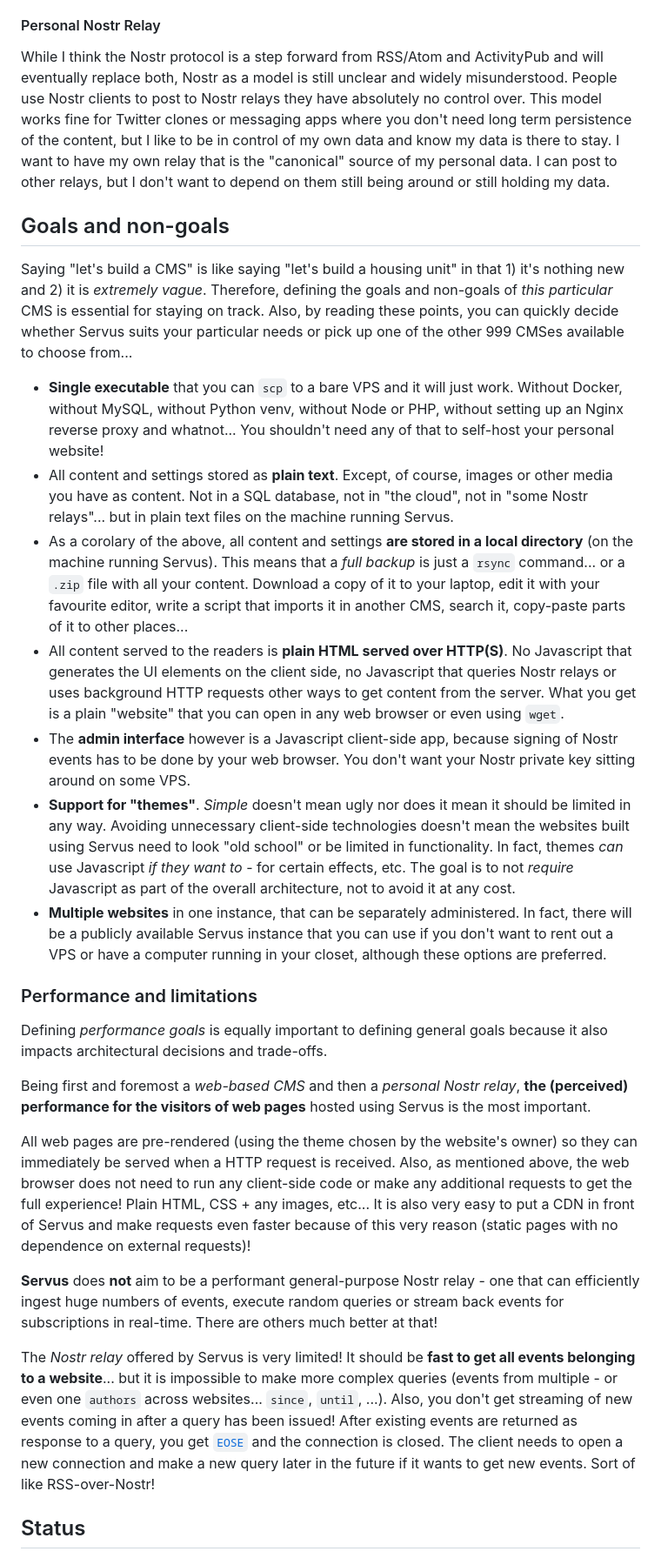
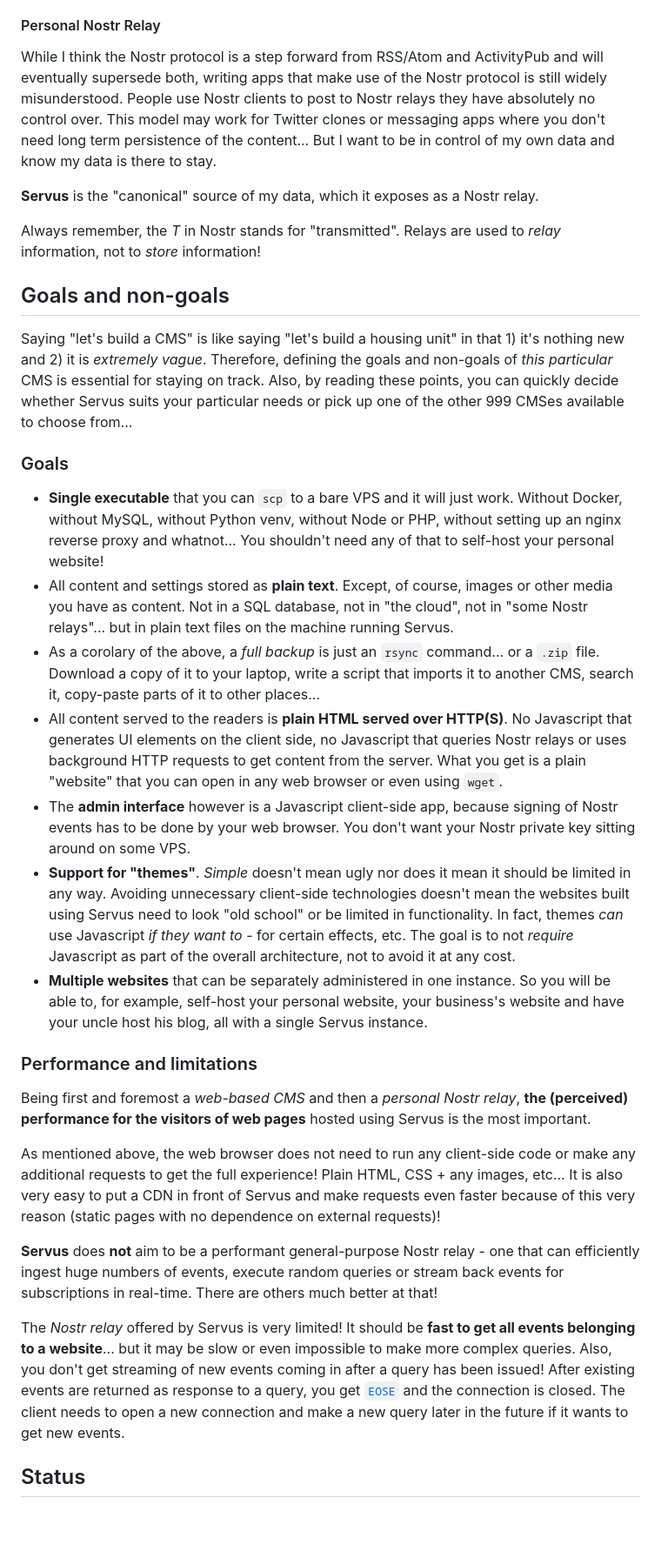
Before and after one commit to servuscms/servus, a Markdown page: README.md, the part around one of its changes. Shown at 87% size. GitHub-like rendering; blank space fills up the shorter version.

```diff
--- a/README.md
+++ b/README.md
@@ -22,31 +22,35 @@ Unlike Jekyll, **Servus** does not have a build step, does not require nginx or
 
 #### Personal Nostr Relay
 
-While I think the Nostr protocol is a step forward from RSS/Atom and ActivityPub and will eventually replace both, Nostr as a model is still unclear and widely misunderstood. People use Nostr clients to post to Nostr relays they have absolutely no control over. This model works fine for Twitter clones or messaging apps where you don't need long term persistence of the content, but I like to be in control of my own data and know my data is there to stay. I want to have my own relay that is the "canonical" source of my personal data. I can post to other relays, but I don't want to depend on them still being around or still holding my data.
+While I think the Nostr protocol is a step forward from RSS/Atom and ActivityPub and will eventually supersede both, writing apps that make use of the Nostr protocol is still widely misunderstood. People use Nostr clients to post to Nostr relays they have absolutely no control over. This model may work for Twitter clones or messaging apps where you don't need long term persistence of the content... But I want to be in control of my own data and know my data is there to stay.
+
+**Servus** is the "canonical" source of my data, which it exposes as a Nostr relay.
+
+Always remember, the *T* in Nostr stands for "transmitted". Relays are used to *relay* information, not to *store* information!
 
 ## Goals and non-goals
 
 Saying "let's build a CMS" is like saying "let's build a housing unit" in that 1) it's nothing new and 2) it is *extremely vague*. Therefore, defining the goals and non-goals of *this particular* CMS is essential for staying on track. Also, by reading these points, you can quickly decide whether Servus suits your particular needs or pick up one of the other 999 CMSes available to choose from...
 
-* **Single executable** that you can `scp` to a bare VPS and it will just work. Without Docker, without MySQL, without Python venv, without Node or PHP, without setting up an Nginx reverse proxy and whatnot... You shouldn't need any of that to self-host your personal website!
+### Goals
+
+* **Single executable** that you can `scp` to a bare VPS and it will just work. Without Docker, without MySQL, without Python venv, without Node or PHP, without setting up an nginx reverse proxy and whatnot... You shouldn't need any of that to self-host your personal website!
 * All content and settings stored as **plain text**. Except, of course, images or other media you have as content. Not in a SQL database, not in "the cloud", not in "some Nostr relays"... but in plain text files on the machine running Servus.
-* As a corolary of the above, all content and settings **are stored in a local directory** (on the machine running Servus). This means that a *full backup* is just a `rsync` command... or a `.zip` file with all your content. Download a copy of it to your laptop, edit it with your favourite editor, write a script that imports it in another CMS, search it, copy-paste parts of it to other places...
-* All content served to the readers is **plain HTML served over HTTP(S)**. No Javascript that generates the UI elements on the client side, no Javascript that queries Nostr relays or uses background HTTP requests other ways to get content from the server. What you get is a plain "website" that you can open in any web browser or even using `wget`.
+* As a corolary of the above, a *full backup* is just an `rsync` command... or a `.zip` file. Download a copy of it to your laptop, write a script that imports it to another CMS, search it, copy-paste parts of it to other places...
+* All content served to the readers is **plain HTML served over HTTP(S)**. No Javascript that generates UI elements on the client side, no Javascript that queries Nostr relays or uses background HTTP requests to get content from the server. What you get is a plain "website" that you can open in any web browser or even using `wget`.
 * The **admin interface** however is a Javascript client-side app, because signing of Nostr events has to be done by your web browser. You don't want your Nostr private key sitting around on some VPS.
 * **Support for "themes"**. *Simple* doesn't mean ugly nor does it mean it should be limited in any way. Avoiding unnecessary client-side technologies doesn't mean the websites built using Servus need to look "old school" or be limited in functionality. In fact, themes *can* use Javascript *if they want to* - for certain effects, etc. The goal is to not *require* Javascript as part of the overall architecture, not to avoid it at any cost.
-* **Multiple websites** in one instance, that can be separately administered. In fact, there will be a publicly available Servus instance that you can use if you don't want to rent out a VPS or have a computer running in your closet, although these options are preferred.
+* **Multiple websites** that can be separately administered in one instance. So you will be able to, for example, self-host your personal website, your business's website and have your uncle host his blog, all with a single Servus instance.
 
 ### Performance and limitations
 
-Defining *performance goals* is equally important to defining general goals because it also impacts architectural decisions and trade-offs.
-
 Being first and foremost a *web-based CMS* and then a *personal Nostr relay*, **the (perceived) performance for the visitors of web pages** hosted using Servus is the most important.
 
-All web pages are pre-rendered (using the theme chosen by the website's owner) so they can immediately be served when a HTTP request is received. Also, as mentioned above, the web browser does not need to run any client-side code or make any additional requests to get the full experience! Plain HTML, CSS + any images, etc... It is also very easy to put a CDN in front of Servus and make requests even faster because of this very reason (static pages with no dependence on external requests)!
+As mentioned above, the web browser does not need to run any client-side code or make any additional requests to get the full experience! Plain HTML, CSS + any images, etc... It is also very easy to put a CDN in front of Servus and make requests even faster because of this very reason (static pages with no dependence on external requests)!
 
 **Servus** does **not** aim to be a performant general-purpose Nostr relay - one that can efficiently ingest huge numbers of events, execute random queries or stream back events for subscriptions in real-time. There are others much better at that!
 
-The *Nostr relay* offered by Servus is very limited! It should be **fast to get all events belonging to a website**... but it is impossible to make more complex queries (events from multiple - or even one `authors` across websites... `since`, `until`, ...). Also, you don't get streaming of new events coming in after a query has been issued! After existing events are returned as response to a query, you get [`EOSE`](https://github.com/nostr-protocol/nips/blob/master/01.md) and the connection is closed. The client needs to open a new connection and make a new query later in the future if it wants to get new events. Sort of like RSS-over-Nostr!
+The *Nostr relay* offered by Servus is very limited! It should be **fast to get all events belonging to a website**... but it may be slow or even impossible to make more complex queries. Also, you don't get streaming of new events coming in after a query has been issued! After existing events are returned as response to a query, you get [`EOSE`](https://github.com/nostr-protocol/nips/blob/master/01.md) and the connection is closed. The client needs to open a new connection and make a new query later in the future if it wants to get new events.
 
 ## Status
 
```
Also changed, not shown: other parts of README.md (+3 -6 lines).
